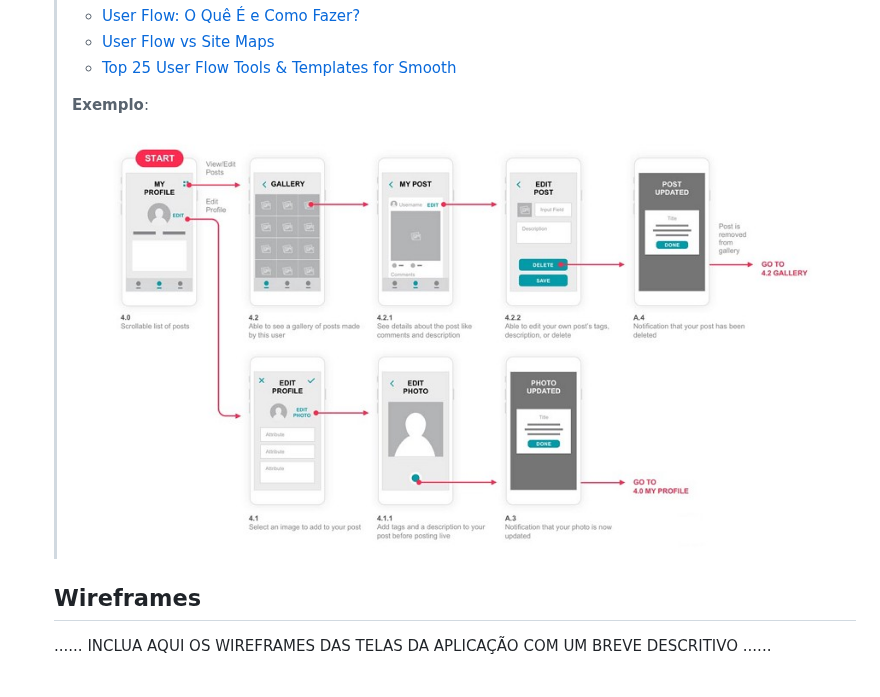
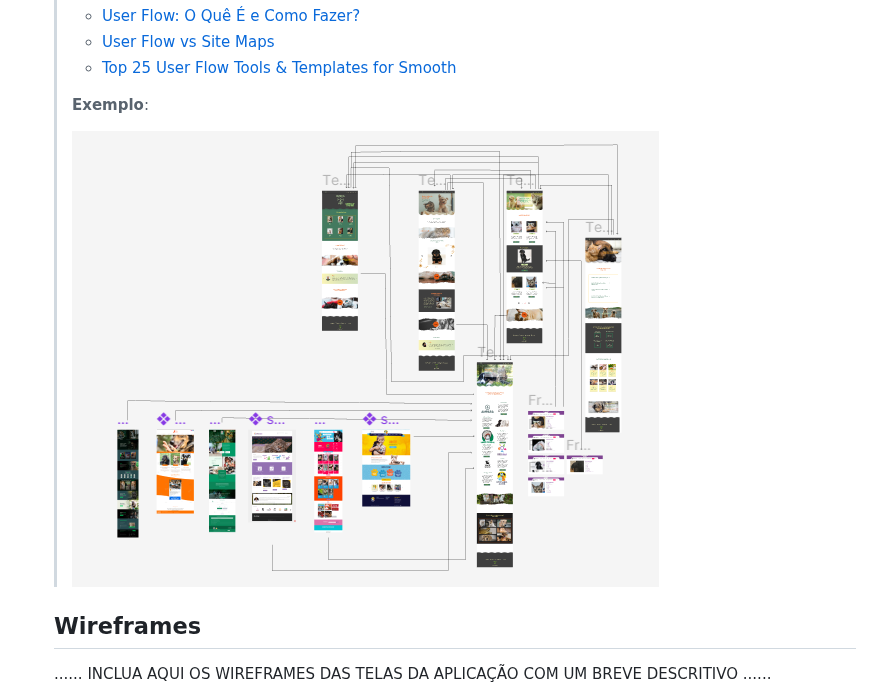
Before and after one commit to ICEI-PUC-Minas-PCO-SI/pco-si-2024-1-tiaw-buscapet, a Markdown page: docs/02 - relatório técnico/Relatorio Tecnico - TEMPLATE.md, the part around the change. GitHub-like rendering.

```diff
--- a/docs/02 - relatório técnico/Relatorio Tecnico - TEMPLATE.md
+++ b/docs/02 - relatório técnico/Relatorio Tecnico - TEMPLATE.md
@@ -300,7 +300,7 @@ O projeto está restrito pelos itens apresentados na tabela a seguir.
 >
 > **Exemplo**:
 >
-> ![userflow](images/userflow.jpg)
+> ![userflow](images/userflow.png)
 
 
 ## Wireframes
```
